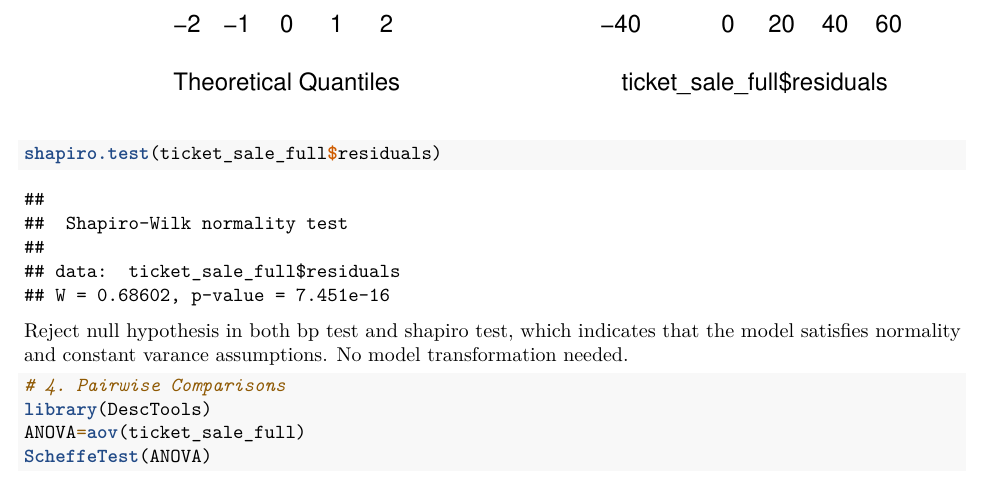
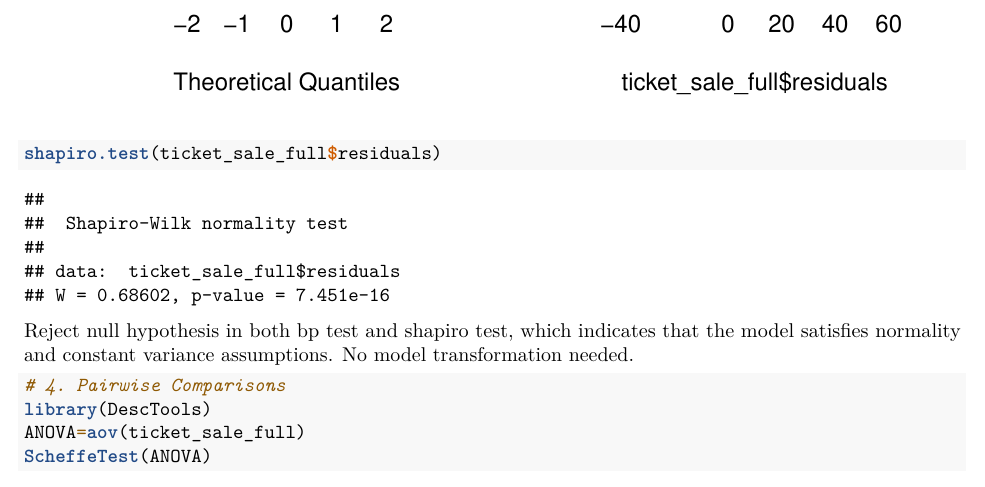
Before and after one commit to jiyangxxu/art_theater, an R Markdown document (Art Theater Project.Rmd): part of page 13 of 14, cut so that both start at the same text. Rendered offline with R 4.5, knitr and Pandoc, then LaTeX, with nearby package versions; code that draws random numbers runs with fixed seeds of ours; some code elsewhere in the file could not run offline.

Commit message:
Add files via upload

````diff
--- a/Art Theater Project.Rmd
+++ b/Art Theater Project.Rmd
@@ -105,7 +105,7 @@ qqnorm(ticket_sale_full$res)
 hist(ticket_sale_full$residuals)
 shapiro.test(ticket_sale_full$residuals)
 ```
-Reject null hypothesis in both bp test and shapiro test, which indicates that the model satisfies normality and constant varance assumptions. No model transformation needed.
+Reject null hypothesis in both bp test and shapiro test, which indicates that the model satisfies normality and constant variance assumptions. No model transformation needed.
 
 ```{r}
 # 4. Pairwise Comparisons
````
Also changed, not shown: Art-Theater-Project.pdf, 1 other file.
